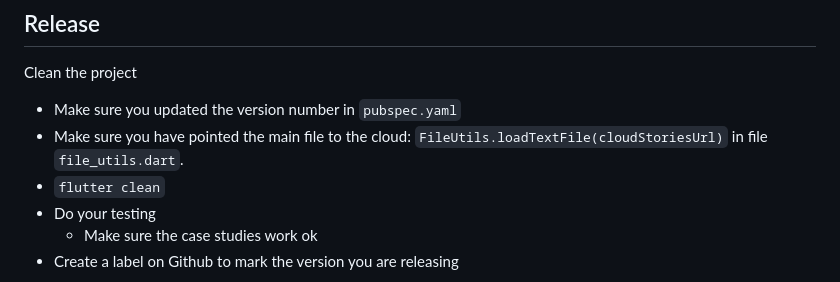
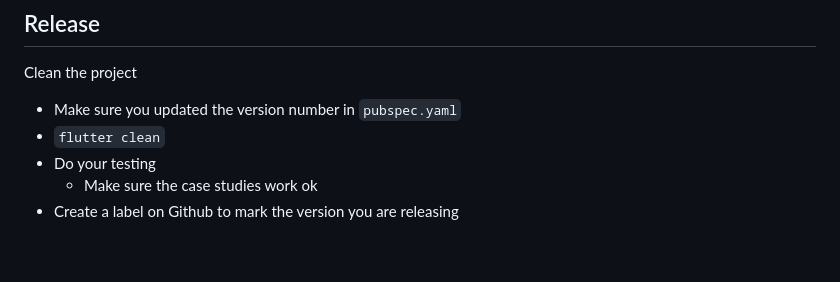
Before and after one commit to NPaspallis/prepared, a Markdown page: docs/developers.md, the part around the change. Drawn GitHub-style; blank space fills up the shorter version.

Commit message:
minor updated to developers guidelines

```diff
--- a/docs/developers.md
+++ b/docs/developers.md
@@ -54,7 +54,6 @@ Make sure the stories do not include unsupported characters, like '’'.
 
 Clean the project
 * Make sure you updated the version number in ``pubspec.yaml``
-* Make sure you have pointed the main file to the cloud: ``FileUtils.loadTextFile(cloudStoriesUrl)`` in file ``file_utils.dart``.
 * ``flutter clean``
 * Do your testing
   * Make sure the case studies work ok
```
